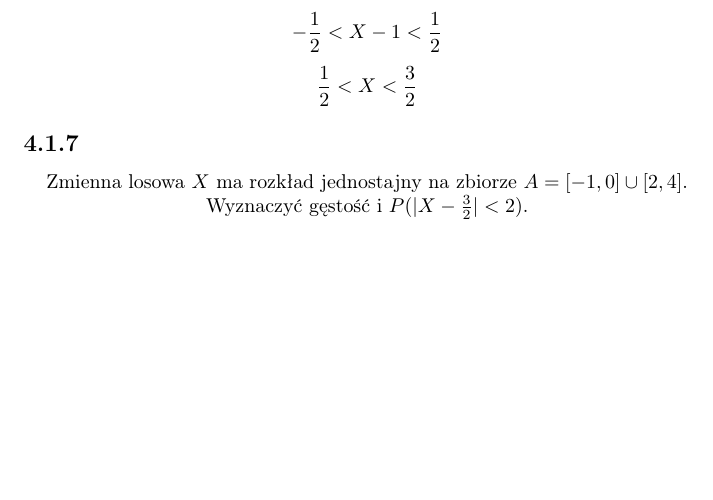
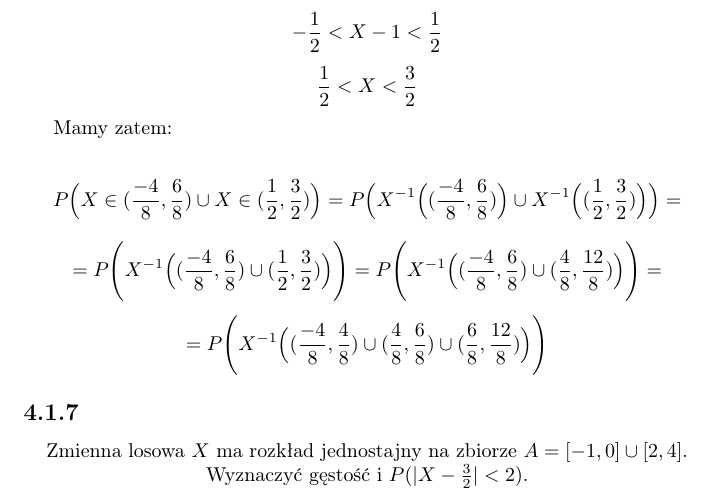
Before and after one commit to kjura/maths, a LaTeX document (prawdo_dla_prawie_kazdego/ZadaniaRozdzial4.tex): part of page 5 of 5, cut so that both start at the same text, the shorter picture padded with empty space. Compiled offline with pdfLaTeX.

Commit message:
prawdo_kazdy(draft): add draft for 4.1.6

```diff
--- a/prawdo_dla_prawie_kazdego/ZadaniaRozdzial4.tex
+++ b/prawdo_dla_prawie_kazdego/ZadaniaRozdzial4.tex
@@ -244,6 +244,21 @@ podobnie dla drugiej nierówności:
     \frac{1}{2} < X  < \frac{3}{2}
 \end{equation*}
 
+Mamy zatem:
+
+\begin{equation*}
+    P\Big(X \in (\frac{-4}{8}, \frac{6}{8}) \cup X \in (\frac{1}{2}, \frac{3}{2})\Big)
+    = P\Big(X^{-1}\Big((\frac{-4}{8}, \frac{6}{8})\Big) \cup X^{-1}\Big((\frac{1}{2}, \frac{3}{2})\Big)\Big)
+    =
+\end{equation*}
+\begin{equation*}
+    = P\Bigg(X^{-1}\Big((\frac{-4}{8}, \frac{6}{8}) \cup (\frac{1}{2}, \frac{3}{2})\Big)\Bigg)
+    = P\Bigg(X^{-1}\Big((\frac{-4}{8}, \frac{6}{8}) \cup (\frac{4}{8}, \frac{12}{8})\Big)\Bigg) =
+\end{equation*}
+\begin{equation*}
+    = P\Bigg(X^{-1}\Big((\frac{-4}{8}, \frac{4}{8}) \cup (\frac{4}{8}, \frac{6}{8}) \cup (\frac{6}{8}, \frac{12}{8})\Big)\Bigg)
+\end{equation*}
+
 
 \subsection*{4.1.7}
 \begin{center}
```
